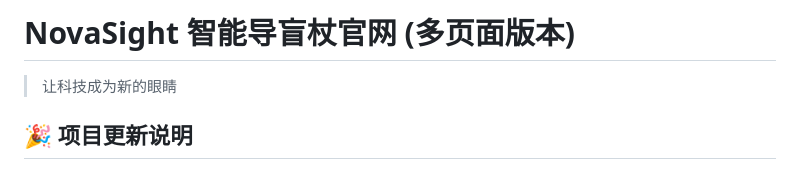
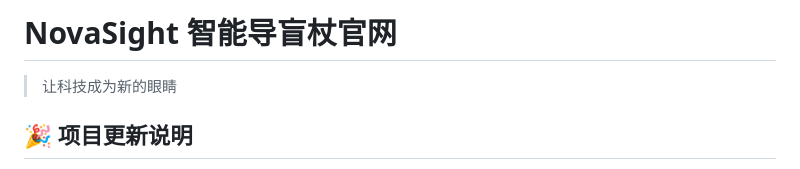
Before and after one commit to JJZHANG0/25CC_NovaSight, a Markdown page: README.md, the part around the change. GitHub-like rendering.

```diff
--- a/README.md
+++ b/README.md
@@ -1,4 +1,4 @@
-# NovaSight 智能导盲杖官网 (多页面版本)
+# NovaSight 智能导盲杖官网
 
 > 让科技成为新的眼睛
 
```
